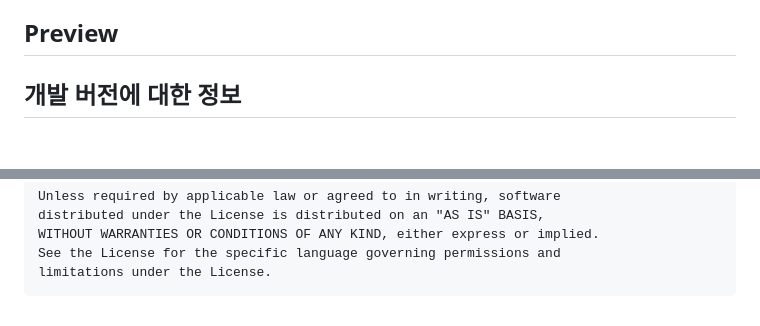
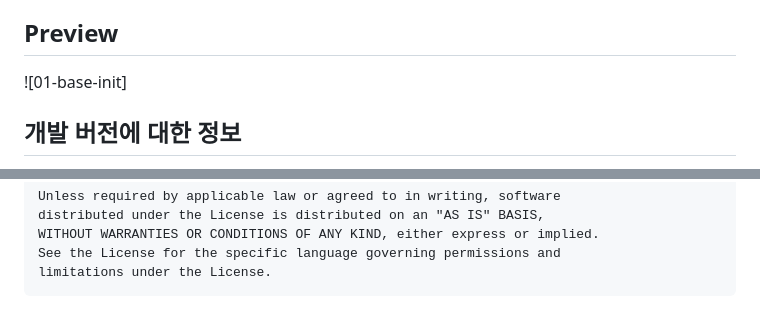
Before and after one commit to taehwandev/Kotlin-Udemy-Sample, a Markdown page: README.md, 2 parts joined by grey strips. GitHub-like rendering; blank space fills up the shorter version.

````diff
--- a/README.md
+++ b/README.md
@@ -20,6 +20,8 @@ master에서는 전체 코드를 살펴볼 수 있고, 각각 Branch를 통해
 
 
 ## Preview
+
+![01-base-init]
 
 
 
@@ -66,4 +68,4 @@ See the License for the specific language governing permissions and
 limitations under the License.
 ```
 
-[sample_image_0]: images/sample_image_0.png
+[sample_image_0]: images/01-base-init.png
````
Also changed, not shown: images/01-base-init.png (added), 9 other files.
